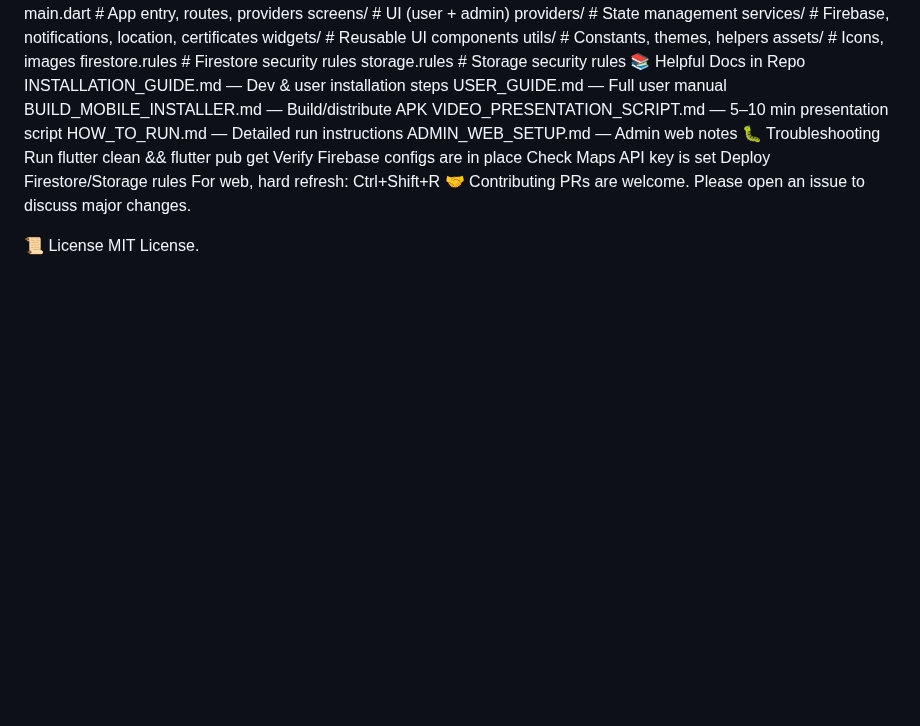
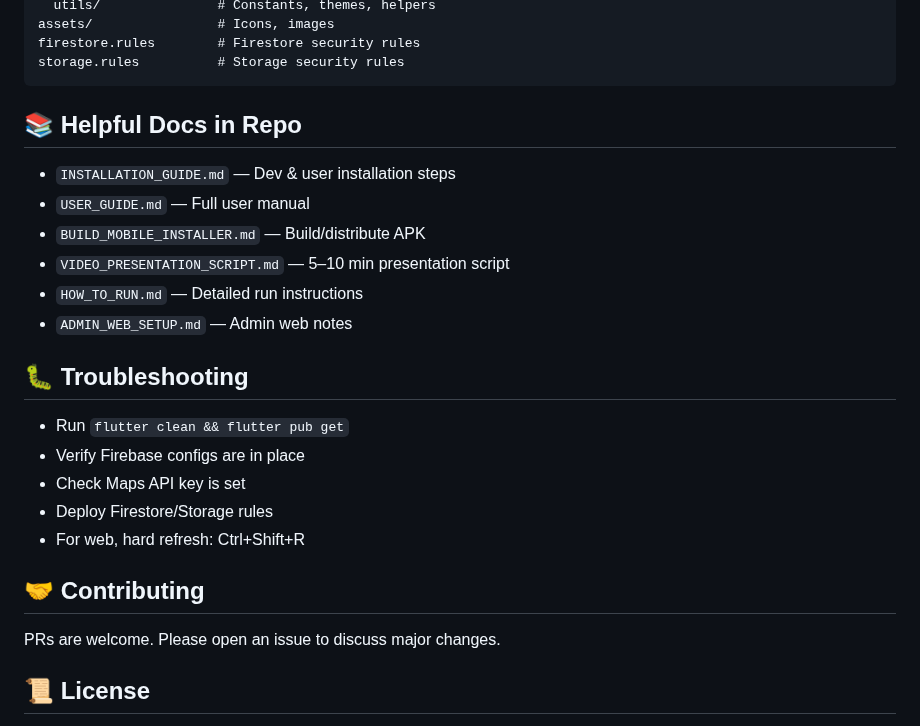
Before and after one commit to nashcode2/BarangayReportandAssistanceFinals, a Markdown page: README.md, the part around one of its changes. GitHub-like rendering; blank space fills up the shorter version.

````diff
--- a/README.md
+++ b/README.md
@@ -47,21 +62,25 @@ lib/
 assets/                # Icons, images
 firestore.rules        # Firestore security rules
 storage.rules          # Storage security rules
-📚 Helpful Docs in Repo
-INSTALLATION_GUIDE.md — Dev & user installation steps
-USER_GUIDE.md — Full user manual
-BUILD_MOBILE_INSTALLER.md — Build/distribute APK
-VIDEO_PRESENTATION_SCRIPT.md — 5–10 min presentation script
-HOW_TO_RUN.md — Detailed run instructions
-ADMIN_WEB_SETUP.md — Admin web notes
-🐛 Troubleshooting
-Run flutter clean && flutter pub get
-Verify Firebase configs are in place
-Check Maps API key is set
-Deploy Firestore/Storage rules
-For web, hard refresh: Ctrl+Shift+R
-🤝 Contributing
+```
+
+## 📚 Helpful Docs in Repo
+- `INSTALLATION_GUIDE.md` — Dev & user installation steps
+- `USER_GUIDE.md` — Full user manual
+- `BUILD_MOBILE_INSTALLER.md` — Build/distribute APK
+- `VIDEO_PRESENTATION_SCRIPT.md` — 5–10 min presentation script
+- `HOW_TO_RUN.md` — Detailed run instructions
+- `ADMIN_WEB_SETUP.md` — Admin web notes
+
+## 🐛 Troubleshooting
+- Run `flutter clean && flutter pub get`
+- Verify Firebase configs are in place
+- Check Maps API key is set
+- Deploy Firestore/Storage rules
+- For web, hard refresh: Ctrl+Shift+R
+
+## 🤝 Contributing
 PRs are welcome. Please open an issue to discuss major changes.
 
-📜 License
+## 📜 License
 MIT License.
````
Also changed, not shown: other parts of README.md (+47 -32 lines).
